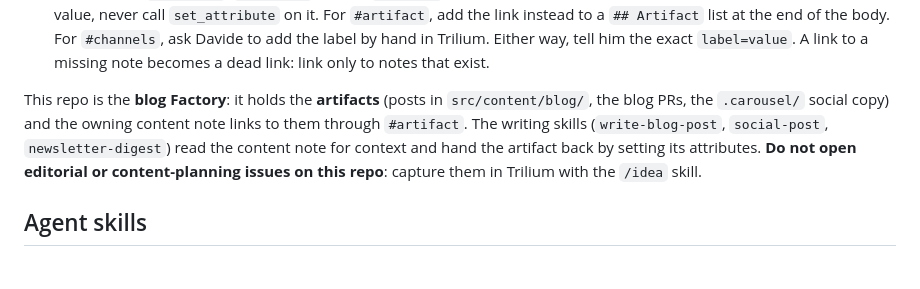
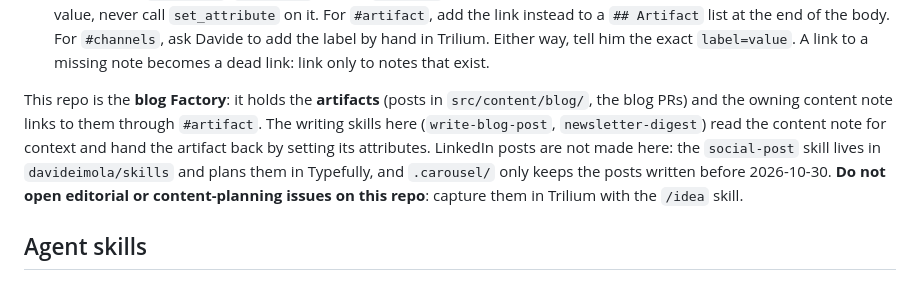
Before and after one commit to davideimola/davideimola.dev, a Markdown page: CLAUDE.md, the part around the change. Drawn GitHub-style.

Commit message:
chore: move social-post to davideimola/skills
The LinkedIn copy now lives in Typefully, so nothing ties the skill to
this repo. .carousel/ keeps the posts written before the move.

```diff
--- a/CLAUDE.md
+++ b/CLAUDE.md
@@ -16,7 +16,7 @@ Editorial planning (ideas, content topics, talks, channel decisions, lifecycle)
 - **Metrics**: "Metriche contenuti" (`W2z88t8D6i5L`). Hub: "Pipeline contenuti" (`I78vgbZLZnde`, Flag/Side, cadence floor).
 - **MCP gotchas:** `edit_note_content` does not work on text notes: to change a body, `get_note_content`, edit the Markdown, and write it back whole with `set_note_content`, preserving everything else (links included). `set_attribute` **overwrites** an existing attribute with the same name (verified 2026-10-20), so it cannot add a second value to a multi-valued label (`#artifact`, `#channels`). Check `get_note` first: if the label is absent, set it; if it already has a different value, never call `set_attribute` on it. For `#artifact`, add the link instead to a `## Artifact` list at the end of the body. For `#channels`, ask Davide to add the label by hand in Trilium. Either way, tell him the exact `label=value`. A link to a missing note becomes a dead link: link only to notes that exist.
 
-This repo is the **blog Factory**: it holds the **artifacts** (posts in `src/content/blog/`, the blog PRs, the `.carousel/` social copy) and the owning content note links to them through `#artifact`. The writing skills (`write-blog-post`, `social-post`, `newsletter-digest`) read the content note for context and hand the artifact back by setting its attributes. **Do not open editorial or content-planning issues on this repo**: capture them in Trilium with the `/idea` skill.
+This repo is the **blog Factory**: it holds the **artifacts** (posts in `src/content/blog/`, the blog PRs) and the owning content note links to them through `#artifact`. The writing skills here (`write-blog-post`, `newsletter-digest`) read the content note for context and hand the artifact back by setting its attributes. LinkedIn posts are not made here: the `social-post` skill lives in `davideimola/skills` and plans them in Typefully, and `.carousel/` only keeps the posts written before 2026-10-30. **Do not open editorial or content-planning issues on this repo**: capture them in Trilium with the `/idea` skill.
 
 ## Agent skills
 
```
Also changed, not shown: 2 other files.
